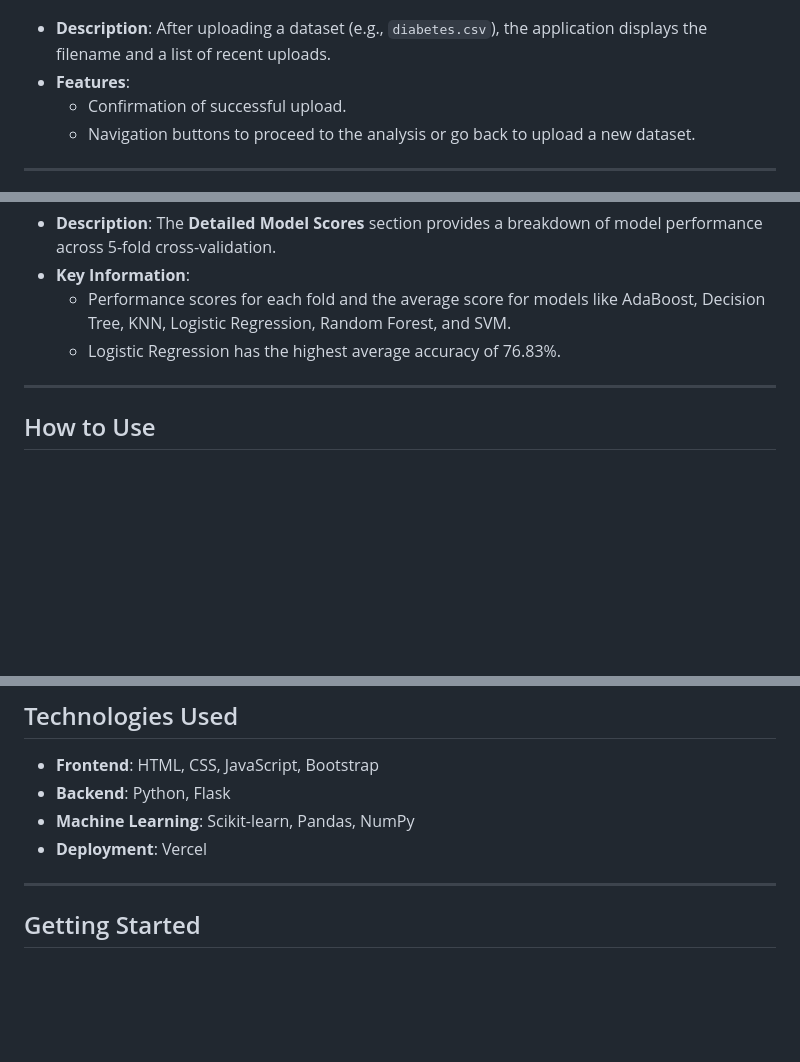
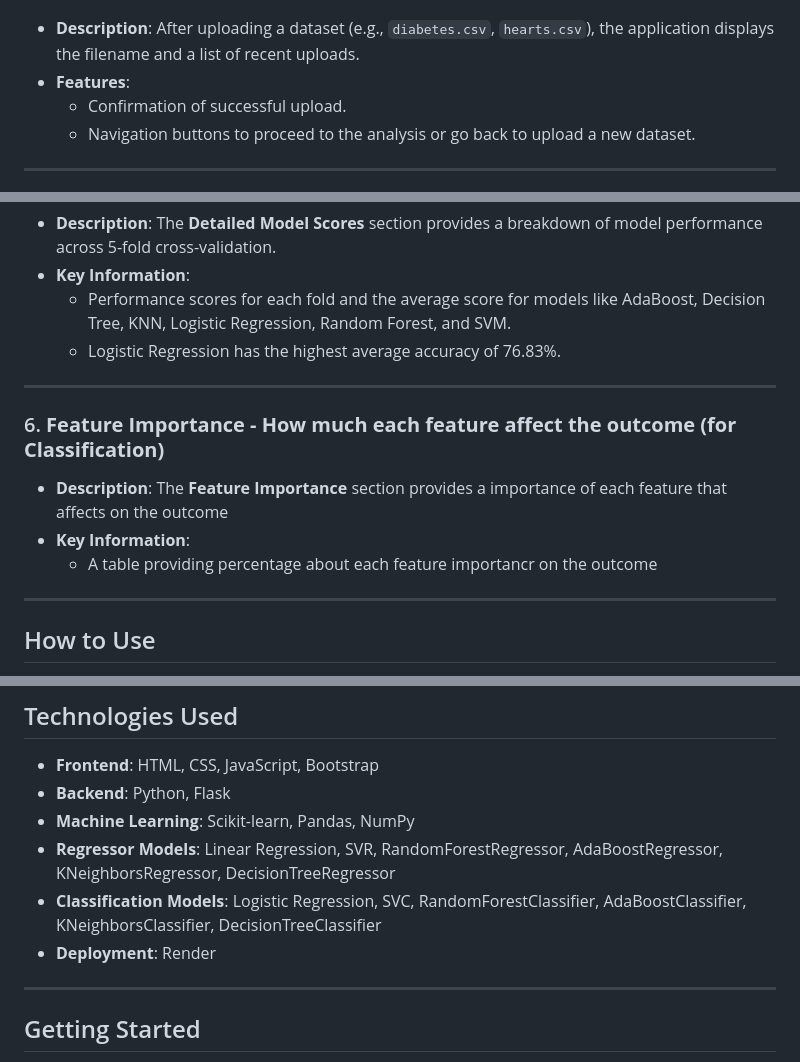
Before and after one commit to SPGOHIL09/ML_Model_Comparsion, a Markdown page: README.md, 3 parts joined by grey strips. Drawn GitHub-style; blank space fills up the shorter version.

```diff
--- a/README.md
+++ b/README.md
@@ -19,7 +19,7 @@ Welcome to the **ML Model Finder** project! This application allows you to uploa
 ### 2. **Dataset Uploaded Successfully**
 ![Dataset Uploaded Successfully](images/Screenshot%202025-03-13%20at%2023.47.23.png)
 
-- **Description**: After uploading a dataset (e.g., `diabetes.csv`), the application displays the filename and a list of recent uploads.
+- **Description**: After uploading a dataset (e.g., `diabetes.csv`, `hearts.csv`), the application displays the filename and a list of recent uploads.
 - **Features**:
   - Confirmation of successful upload.
   - Navigation buttons to proceed to the analysis or go back to upload a new dataset.
@@ -60,6 +60,15 @@ Welcome to the **ML Model Finder** project! This application allows you to uploa
 
 ---
 
+### 6. **Feature Importance - How much each feature affect the outcome (for Classification)**
+
+- **Description**: The **Feature Importance** section provides a importance of each feature that affects on the outcome
+- **Key Information**:
+  - A table providing percentage about each feature importancr on the outcome
+
+
+---
+
 ## How to Use
 
 1. **Upload Your Dataset**: Drag and drop your dataset (CSV or Excel) into the upload area or click to browse your computer.
@@ -74,7 +83,9 @@ Welcome to the **ML Model Finder** project! This application allows you to uploa
 - **Frontend**: HTML, CSS, JavaScript, Bootstrap
 - **Backend**: Python, Flask
 - **Machine Learning**: Scikit-learn, Pandas, NumPy
-- **Deployment**: Vercel
+- **Regressor Models**: Linear Regression, SVR, RandomForestRegressor, AdaBoostRegressor, KNeighborsRegressor, DecisionTreeRegressor
+- **Classification Models**: Logistic Regression, SVC, RandomForestClassifier, AdaBoostClassifier, KNeighborsClassifier, DecisionTreeClassifier
+- **Deployment**: Render
 
 ---
 
```
